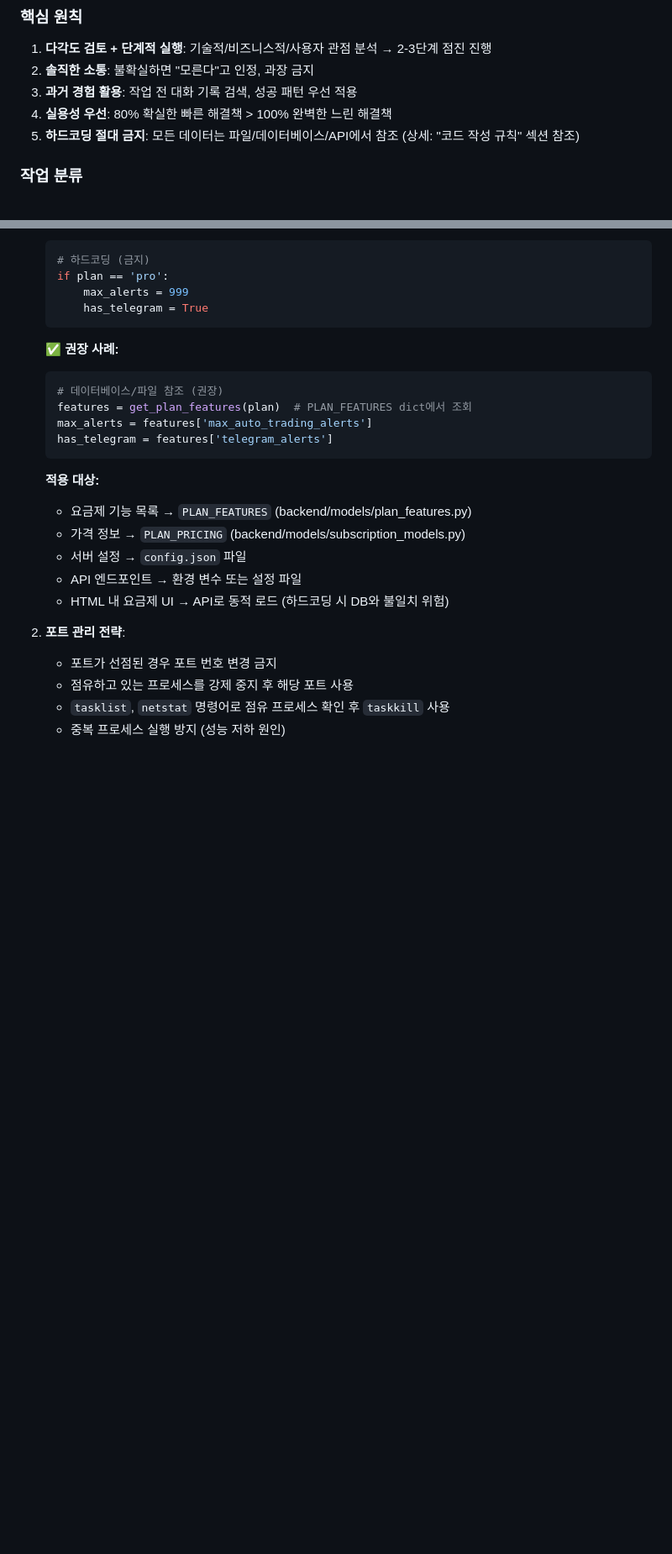
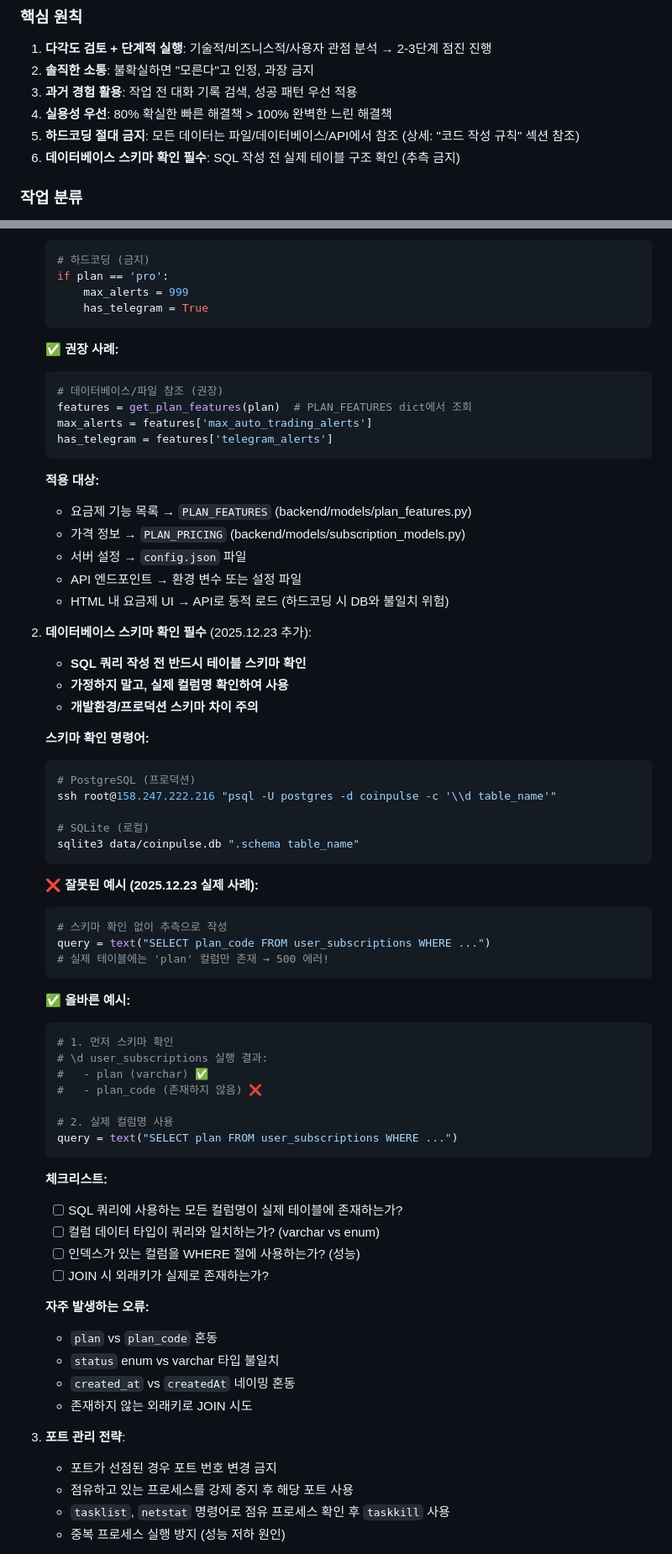
Before and after one commit to ln9swrd/coinpulse, a Markdown page: CLAUDE.md, 2 parts joined by grey strips. Shown at 84% size. Rendered like a GitHub page; blank space fills up the shorter version.

Commit message:
[DOCS] Add database schema verification requirement
Problem:
- Developers wrote SQL queries without checking actual table schema
- Used assumed column names (plan_code) instead of real ones (plan)
- Result: 500 errors and wasted debugging time

Solution:
Added new coding guideline: "Database Schema Verification Required"

New Rule (Section 2 in Code Guidelines):
- MUST check table schema before writing SQL queries
- DO NOT assume column names - verify them
- Pay attention to dev/production schema differences

Commands Added:
- PostgreSQL: psql -c '\d table_name'
- SQLite: sqlite3 db.sqlite ".schema table_name"

Examples Added:
- ❌ Wrong: SELECT plan_code (doesn't exist)
- ✅ Correct: SELECT plan (actual column)

Checklist Added:
- [ ] All column names exist in table?
- [ ] Data types match? (varchar vs enum)
- [ ] Using indexed columns in WHERE?
- [ ] Foreign keys exist for JOINs?

Common Errors Documented:
- plan vs plan_code confusion
- status enum vs varchar mismatch
- created_at vs createdAt naming
- Non-existent foreign key JOINs

Core Principles Updated:
- Added #6: "Database Schema Verification Required"

Location:
- Line 640-682: Detailed guidelines
- Line 11: Core principle summary

Real Case Reference (2025.12.23):
- /api/user/plan 500 error
- Query used plan_code (doesn't exist)
- Table had plan column
- Fixed by checking schema first

Result:
- Prevent similar SQL errors ✅
- Force schema verification before coding ✅
- Document common pitfalls ✅

🤖 Generated with [Claude Code](https://claude.com/claude-code)

Co-Authored-By: Claude Sonnet 4.5 <noreply@anthropic.com>

````diff
--- a/CLAUDE.md
+++ b/CLAUDE.md
@@ -8,6 +8,7 @@
 3. **과거 경험 활용**: 작업 전 대화 기록 검색, 성공 패턴 우선 적용
 4. **실용성 우선**: 80% 확실한 빠른 해결책 > 100% 완벽한 느린 해결책
 5. **하드코딩 절대 금지**: 모든 데이터는 파일/데이터베이스/API에서 참조 (상세: "코드 작성 규칙" 섹션 참조)
+6. **데이터베이스 스키마 확인 필수**: SQL 작성 전 실제 테이블 구조 확인 (추측 금지)
 
 ### 작업 분류
 - **Type A** (5분): 간단한 질문/확인, 파일 읽기, 명령어 실행 → 즉시 처리
@@ -636,7 +637,52 @@ backend/
    - 서버 설정 → `config.json` 파일
    - API 엔드포인트 → 환경 변수 또는 설정 파일
    - HTML 내 요금제 UI → API로 동적 로드 (하드코딩 시 DB와 불일치 위험)
-2. **포트 관리 전략**:
+
+2. **데이터베이스 스키마 확인 필수** (2025.12.23 추가):
+   - **SQL 쿼리 작성 전 반드시 테이블 스키마 확인**
+   - **가정하지 말고, 실제 컬럼명 확인하여 사용**
+   - **개발환경/프로덕션 스키마 차이 주의**
+
+   **스키마 확인 명령어:**
+   ```bash
+   # PostgreSQL (프로덕션)
+   ssh root@158.247.222.216 "psql -U postgres -d coinpulse -c '\\d table_name'"
+
+   # SQLite (로컬)
+   sqlite3 data/coinpulse.db ".schema table_name"
+   ```
+
+   **❌ 잘못된 예시 (2025.12.23 실제 사례):**
+   ```python
+   # 스키마 확인 없이 추측으로 작성
+   query = text("SELECT plan_code FROM user_subscriptions WHERE ...")
+   # 실제 테이블에는 'plan' 컬럼만 존재 → 500 에러!
+   ```
+
+   **✅ 올바른 예시:**
+   ```python
+   # 1. 먼저 스키마 확인
+   # \d user_subscriptions 실행 결과:
+   #   - plan (varchar) ✅
+   #   - plan_code (존재하지 않음) ❌
+
+   # 2. 실제 컬럼명 사용
+   query = text("SELECT plan FROM user_subscriptions WHERE ...")
+   ```
+
+   **체크리스트:**
+   - [ ] SQL 쿼리에 사용하는 모든 컬럼명이 실제 테이블에 존재하는가?
+   - [ ] 컬럼 데이터 타입이 쿼리와 일치하는가? (varchar vs enum)
+   - [ ] 인덱스가 있는 컬럼을 WHERE 절에 사용하는가? (성능)
+   - [ ] JOIN 시 외래키가 실제로 존재하는가?
+
+   **자주 발생하는 오류:**
+   - `plan` vs `plan_code` 혼동
+   - `status` enum vs varchar 타입 불일치
+   - `created_at` vs `createdAt` 네이밍 혼동
+   - 존재하지 않는 외래키로 JOIN 시도
+
+3. **포트 관리 전략**:
    - 포트가 선점된 경우 포트 번호 변경 금지
    - 점유하고 있는 프로세스를 강제 중지 후 해당 포트 사용
    - `tasklist`, `netstat` 명령어로 점유 프로세스 확인 후 `taskkill` 사용
````
Also changed, not shown: other parts of CLAUDE.md (+10 -5 lines).
